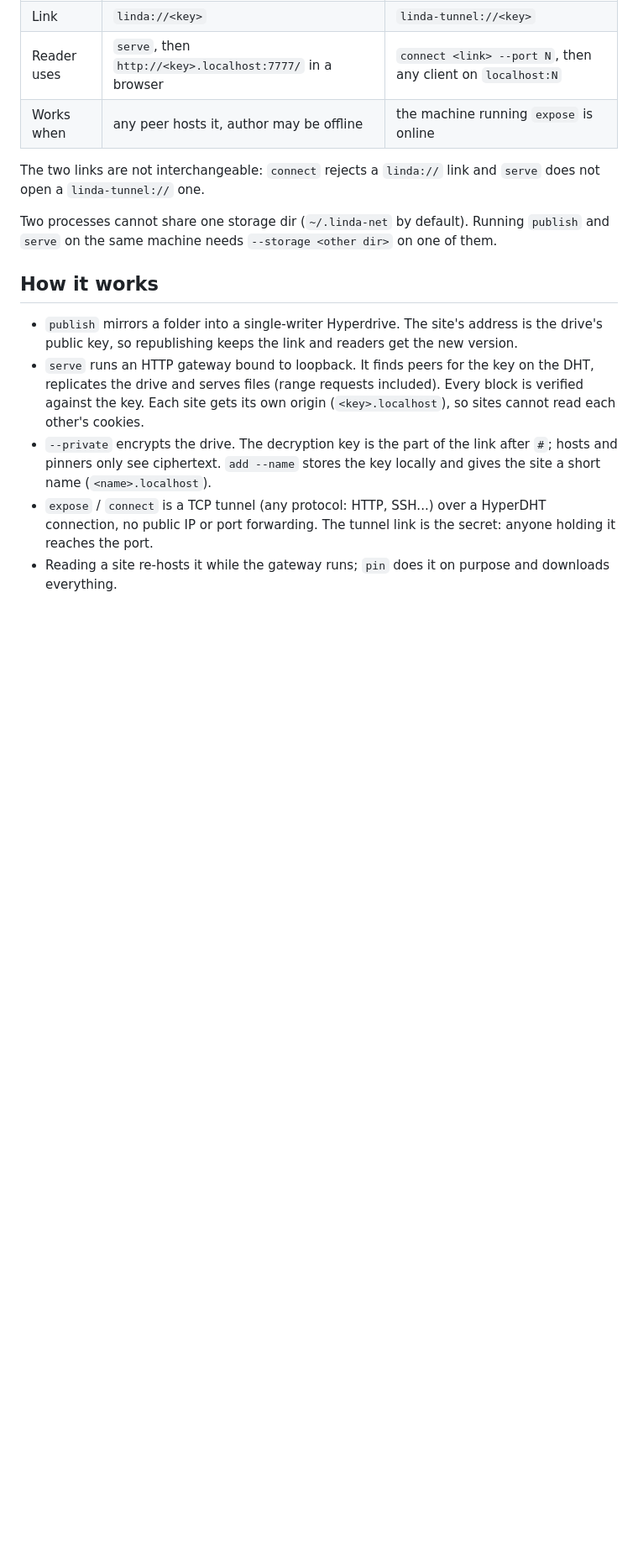
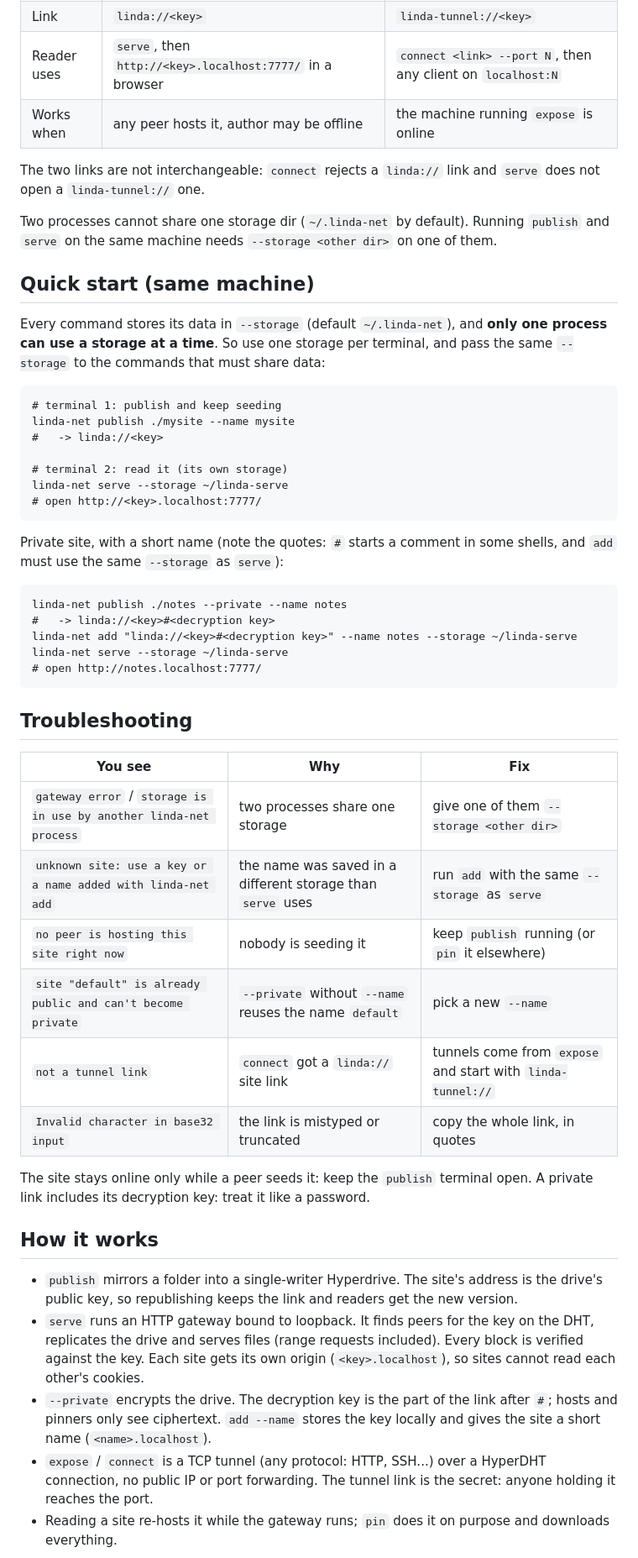
Before and after one commit to scobru/linda-net, a Markdown page: README.md, the part around the change. Shown at 84% size. Rendered like a GitHub page; blank space fills up the shorter version.

Commit message:
docs: quick start and troubleshooting for first-time users

````diff
--- a/README.md
+++ b/README.md
@@ -30,6 +30,43 @@ linda-net connect linda-tunnel://<key> --port 3000   # on the other machine
 The two links are not interchangeable: `connect` rejects a `linda://` link and `serve` does not open a `linda-tunnel://` one.
 
 Two processes cannot share one storage dir (`~/.linda-net` by default). Running `publish` and `serve` on the same machine needs `--storage <other dir>` on one of them.
+
+## Quick start (same machine)
+
+Every command stores its data in `--storage` (default `~/.linda-net`), and **only one process can use a storage at a time**. So use one storage per terminal, and pass the same `--storage` to the commands that must share data:
+
+```
+# terminal 1: publish and keep seeding
+linda-net publish ./mysite --name mysite
+#   -> linda://<key>
+
+# terminal 2: read it (its own storage)
+linda-net serve --storage ~/linda-serve
+# open http://<key>.localhost:7777/
+```
+
+Private site, with a short name (note the quotes: `#` starts a comment in some shells, and `add` must use the same `--storage` as `serve`):
+
+```
+linda-net publish ./notes --private --name notes
+#   -> linda://<key>#<decryption key>
+linda-net add "linda://<key>#<decryption key>" --name notes --storage ~/linda-serve
+linda-net serve --storage ~/linda-serve
+# open http://notes.localhost:7777/
+```
+
+## Troubleshooting
+
+| You see | Why | Fix |
+|---|---|---|
+| `gateway error` / `storage is in use by another linda-net process` | two processes share one storage | give one of them `--storage <other dir>` |
+| `unknown site: use a key or a name added with linda-net add` | the name was saved in a different storage than `serve` uses | run `add` with the same `--storage` as `serve` |
+| `no peer is hosting this site right now` | nobody is seeding it | keep `publish` running (or `pin` it elsewhere) |
+| `site "default" is already public and can't become private` | `--private` without `--name` reuses the name `default` | pick a new `--name` |
+| `not a tunnel link` | `connect` got a `linda://` site link | tunnels come from `expose` and start with `linda-tunnel://` |
+| `Invalid character in base32 input` | the link is mistyped or truncated | copy the whole link, in quotes |
+
+The site stays online only while a peer seeds it: keep the `publish` terminal open. A private link includes its decryption key: treat it like a password.
 
 ## How it works
 
````
